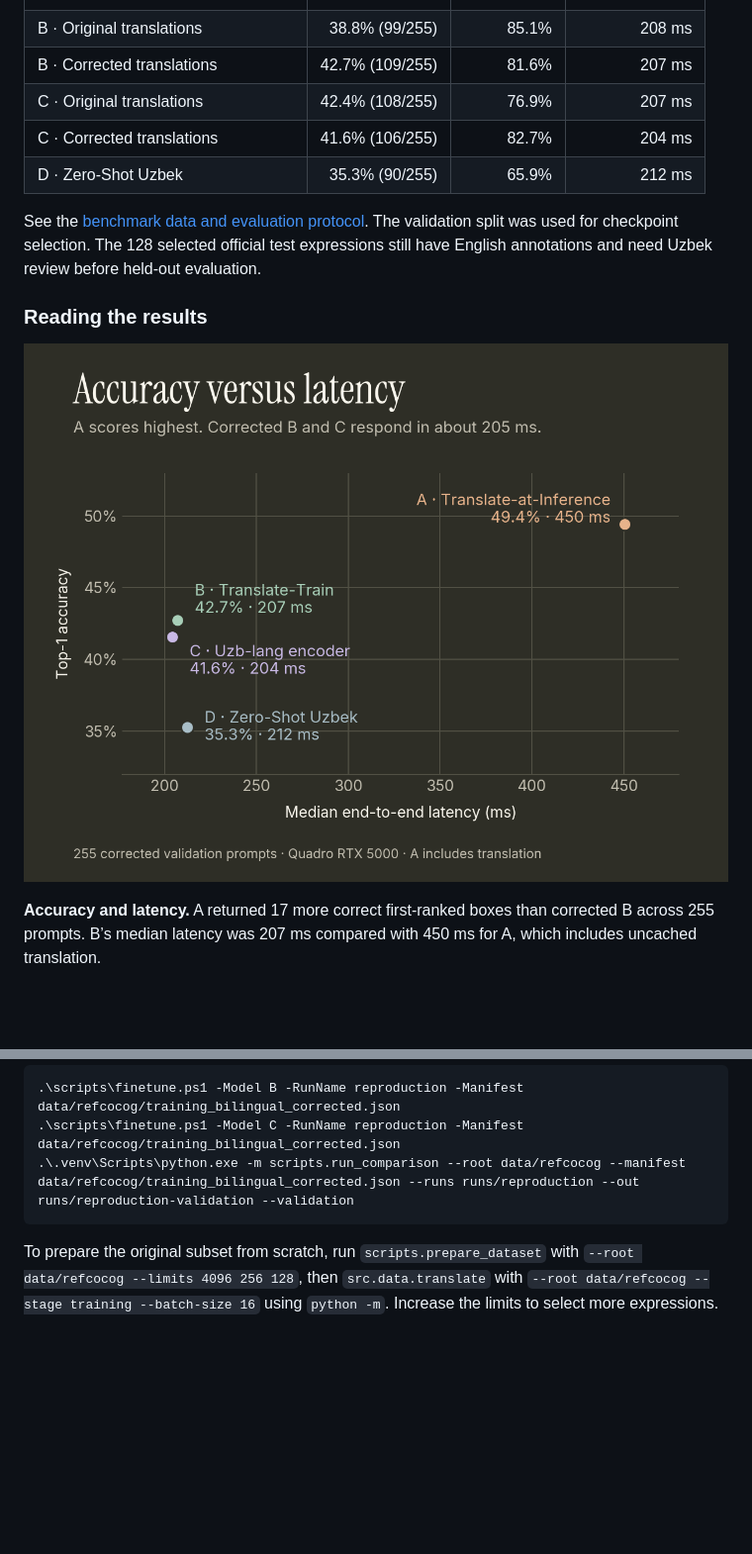
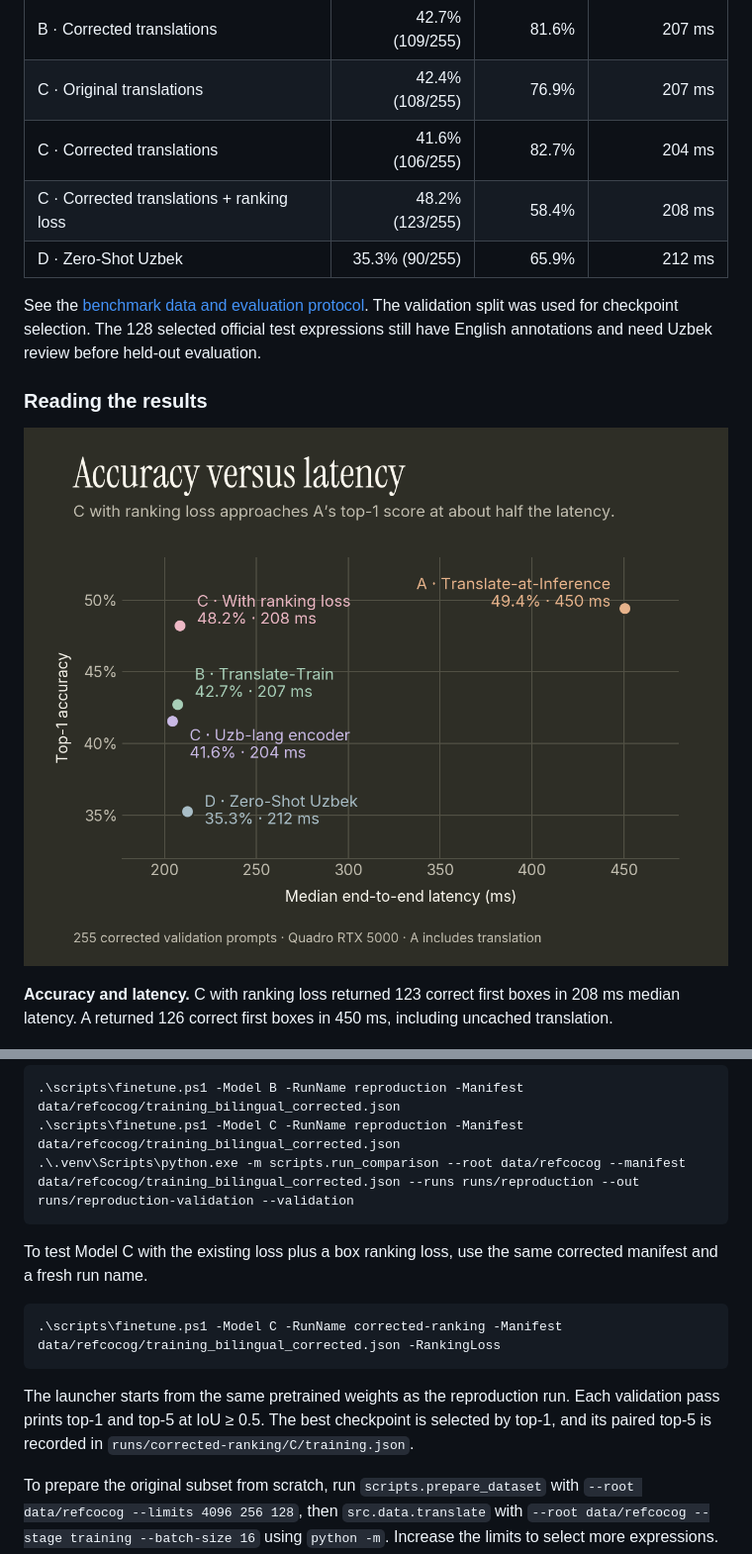
Before and after one commit to rasuljanov/UzBEye, a Markdown page: README.md, 2 parts joined by grey strips. Shown at 99% size. Drawn GitHub-style; pictures changed too: docs/figures/accuracy-latency.png; blank space fills up the shorter version.

Commit message:
ranking loss train done

````diff
--- a/README.md
+++ b/README.md
@@ -34,6 +34,7 @@ All rows below use the same **255 corrected validation prompts** on a Quadro RTX
 | B · Corrected translations | 42.7% (109/255) | 81.6% | 207 ms |
 | C · Original translations | 42.4% (108/255) | 76.9% | 207 ms |
 | C · Corrected translations | 41.6% (106/255) | 82.7% | 204 ms |
+| C · Corrected translations + ranking loss | 48.2% (123/255) | 58.4% | 208 ms |
 | D · Zero-Shot Uzbek | 35.3% (90/255) | 65.9% | 212 ms |
 
 See the [benchmark data and evaluation protocol](docs/validation-results.json). The validation split was used for checkpoint selection. The 128 selected official test expressions still have English annotations and need Uzbek review before held-out evaluation.
@@ -44,5 +45,5 @@ See the [benchmark data and evaluation protocol](docs/validation-results.json).
 
-**Accuracy and latency.** A returned 17 more correct first-ranked boxes than corrected B across 255 prompts. B’s median latency was 207 ms compared with 450 ms for A, which includes uncached translation.
+**Accuracy and latency.** C with ranking loss returned 123 correct first boxes in 208 ms median latency. A returned 126 correct first boxes in 450 ms, including uncached translation.
 
 ![Paired plots showing top-1 and top-5 scores for B and C trained on the original and corrected translations.](docs/figures/translation-repair.png)
 
@@ -95,6 +100,14 @@ The commands below use the local corrected manifest. A fresh clone contains sour
 .\.venv\Scripts\python.exe -m scripts.run_comparison --root data/refcocog --manifest data/refcocog/training_bilingual_corrected.json --runs runs/reproduction --out runs/reproduction-validation --validation
 ```
 
+To test Model C with the existing loss plus a box ranking loss, use the same corrected manifest and a fresh run name.
+
+```powershell
+.\scripts\finetune.ps1 -Model C -RunName corrected-ranking -Manifest data/refcocog/training_bilingual_corrected.json -RankingLoss
+```
+
+The launcher starts from the same pretrained weights as the reproduction run. Each validation pass prints top-1 and top-5 at IoU ≥ 0.5. The best checkpoint is selected by top-1, and its paired top-5 is recorded in `runs/corrected-ranking/C/training.json`.
+
 To prepare the original subset from scratch, run `scripts.prepare_dataset` with `--root data/refcocog --limits 4096 256 128`, then `src.data.translate` with `--root data/refcocog --stage training --batch-size 16` using `python -m`. Increase the limits to select more expressions. The corrected manifest and its audit are stored separately from this generated baseline.
 
 The Vue app lives in `frontend/`. The API, data pipeline, models, and evaluation live in `src/`, with launchers in `scripts/` and settings in `configs/`. Data, model caches, and run outputs are local artifacts covered by `.gitignore`.
````
Also changed, not shown: other parts of README.md (+6 -2 lines), docs/figures/box-rank-breakdown.png, 7 other files.
